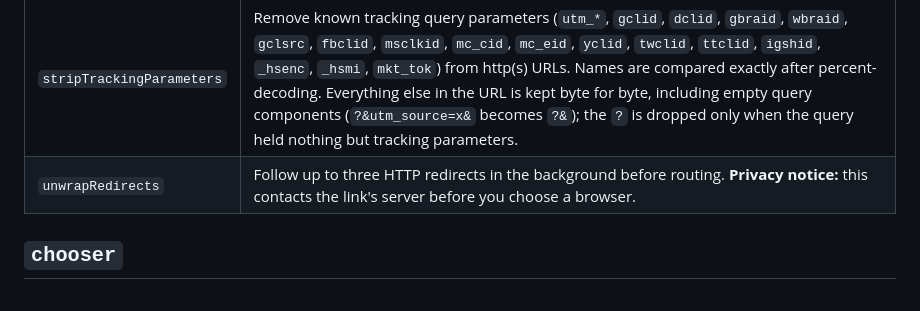
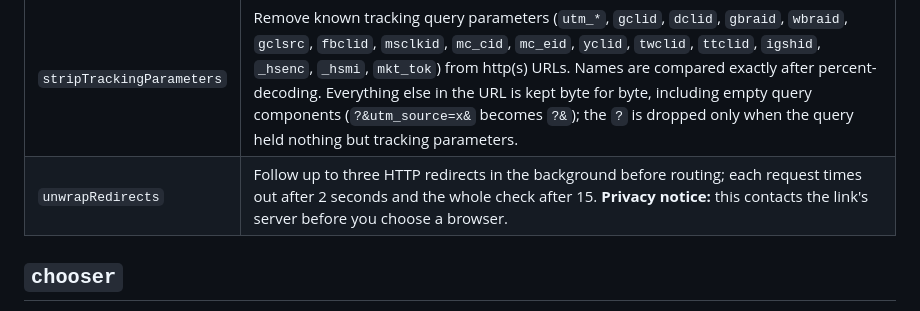
Before and after one commit to manicminer/klinker, a Markdown page: docs/configuration.md, the part around the change. GitHub-like rendering.

```diff
--- a/docs/configuration.md
+++ b/docs/configuration.md
@@ -159,7 +159,7 @@ Both switches are off by default.
 | Key                       | Meaning |
 |---------------------------|---------|
 | `stripTrackingParameters` | Remove known tracking query parameters (`utm_*`, `gclid`, `dclid`, `gbraid`, `wbraid`, `gclsrc`, `fbclid`, `msclkid`, `mc_cid`, `mc_eid`, `yclid`, `twclid`, `ttclid`, `igshid`, `_hsenc`, `_hsmi`, `mkt_tok`) from http(s) URLs. Names are compared exactly after percent-decoding. Everything else in the URL is kept byte for byte, including empty query components (`?&utm_source=x&` becomes `?&`); the `?` is dropped only when the query held nothing but tracking parameters. |
-| `unwrapRedirects`         | Follow up to three HTTP redirects in the background before routing. **Privacy notice:** this contacts the link's server before you choose a browser. |
+| `unwrapRedirects`         | Follow up to three HTTP redirects in the background before routing; each request times out after 2 seconds and the whole check after 15. **Privacy notice:** this contacts the link's server before you choose a browser. |
 
 ## `chooser`
 
```
Also changed, not shown: README.md (+35 -2 lines), docs/usage.md (+16 -0 lines), docs/screenshots/chooser-horizontal-icons.png (added), docs/screenshots/chooser-horizontal.png (added), docs/screenshots/chooser-vertical.png (added), docs/screenshots/settings-appearance.png (added), 8 other files.
